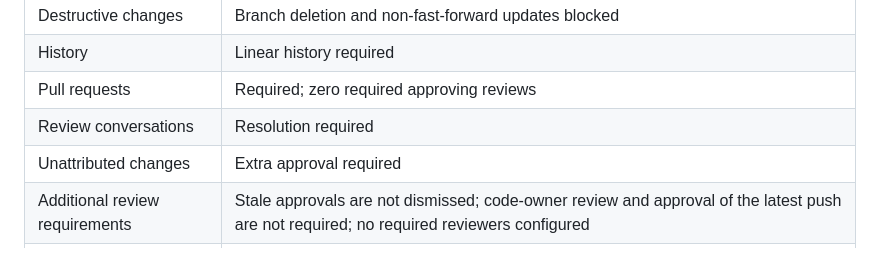
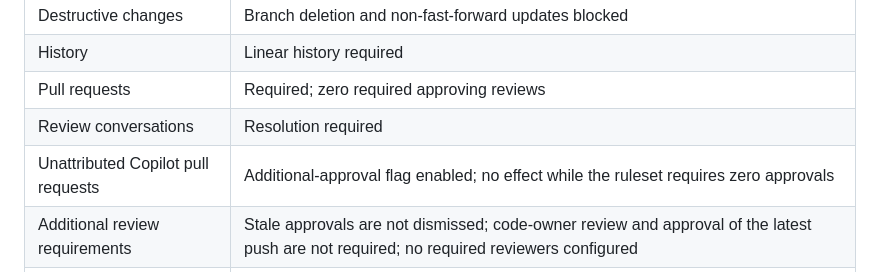
Before and after one commit to leugenea/codexbar-mobile, a Markdown page: docs/repository-protection.md, the part around the change. Drawn GitHub-style.

Commit message:
docs: clarify unattributed-changes ruleset flag (#16)

```diff
--- a/docs/repository-protection.md
+++ b/docs/repository-protection.md
@@ -12,7 +12,7 @@ targets the default branch (`main`), with no excluded refs or bypass actors.
 | History | Linear history required |
 | Pull requests | Required; zero required approving reviews |
 | Review conversations | Resolution required |
-| Unattributed changes | Extra approval required |
+| Unattributed Copilot pull requests | Additional-approval flag enabled; no effect while the ruleset requires zero approvals |
 | Additional review requirements | Stale approvals are not dismissed; code-owner review and approval of the latest push are not required; no required reviewers configured |
 | Allowed merge methods | `merge`, `squash`, `rebase` in the PR rule; the separate linear-history rule still prevents merge commits on `main` |
 | Required status checks | Rule enabled with strict/up-to-date policy, but the required-check list is **empty**; no named CI checks are currently required by this ruleset |
```
